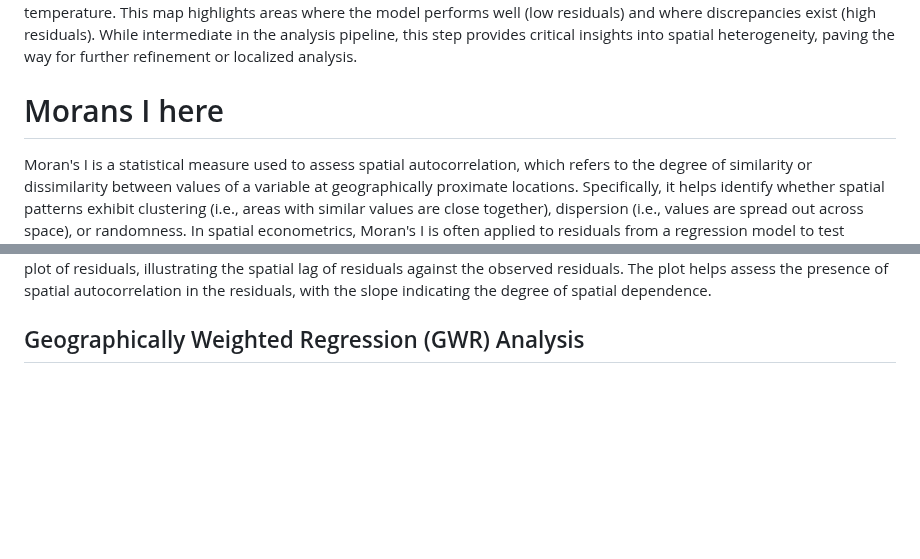
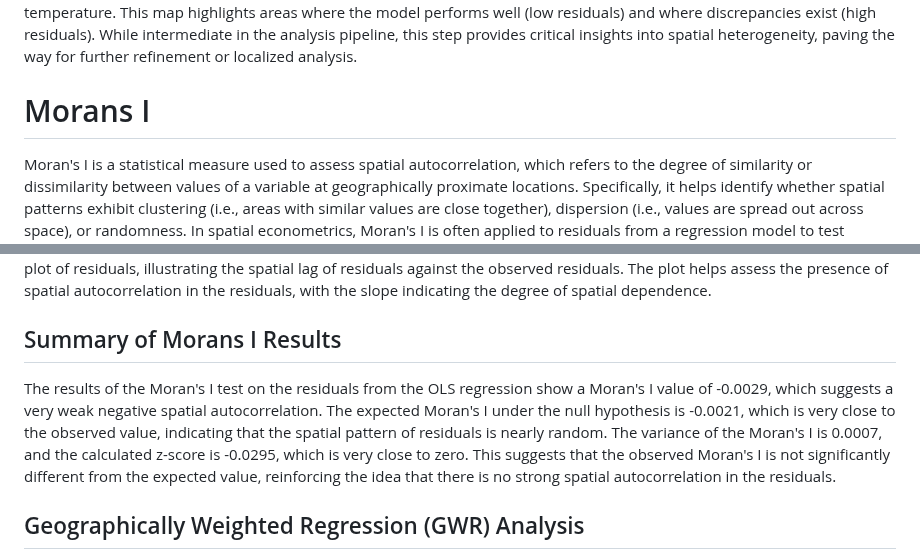
Before and after one commit to AnnaBartnik/Geog418_FinalProject_Tutorial_AnnaB, a Markdown page: README.md, 2 parts joined by grey strips. GitHub-like rendering; blank space fills up the shorter version.

```diff
--- a/README.md
+++ b/README.md
@@ -937,7 +936,7 @@ Figure 9. Map of residuals from OLS regression, visualizing the differences betw
 
 
 
-# Morans I here
+# Morans I
 Moran's I is a statistical measure used to assess spatial autocorrelation, which refers to the degree of similarity or dissimilarity between values of a variable at geographically proximate locations. Specifically, it helps identify whether spatial patterns exhibit clustering (i.e., areas with similar values are close together), dispersion (i.e., values are spread out across space), or randomness. In spatial econometrics, Moran's I is often applied to residuals from a regression model to test whether there are patterns in the errors that are spatially structured.
 
 Moran's I ranges from -1 to +1:
@@ -1044,7 +1043,8 @@ dev.off()  # Close the PNG device after the plot is created
 ![Morans I Plot](moran_scatter_plot.png)
 Figure 12. Moran's I scatter plot of residuals, illustrating the spatial lag of residuals against the observed residuals. The plot helps assess the presence of spatial autocorrelation in the residuals, with the slope indicating the degree of spatial dependence.
 
-
+## Summary of Morans I Results
+The results of the Moran's I test on the residuals from the OLS regression show a Moran's I value of -0.0029, which suggests a very weak negative spatial autocorrelation. The expected Moran's I under the null hypothesis is -0.0021, which is very close to the observed value, indicating that the spatial pattern of residuals is nearly random. The variance of the Moran's I is 0.0007, and the calculated z-score is -0.0295, which is very close to zero. This suggests that the observed Moran's I is not significantly different from the expected value, reinforcing the idea that there is no strong spatial autocorrelation in the residuals.
 
 ## Geographically Weighted Regression (GWR) Analysis
 Geographically Weighted Regression (GWR) is a spatial analysis technique that models relationships between variables while accounting for their spatial variability. Unlike Ordinary Least Squares (OLS), which assumes a global relationship, GWR captures localized relationships by performing regressions at each data point, weighted by spatial proximity.
```
Also changed, not shown: other parts of README.md (+1 -2 lines).
